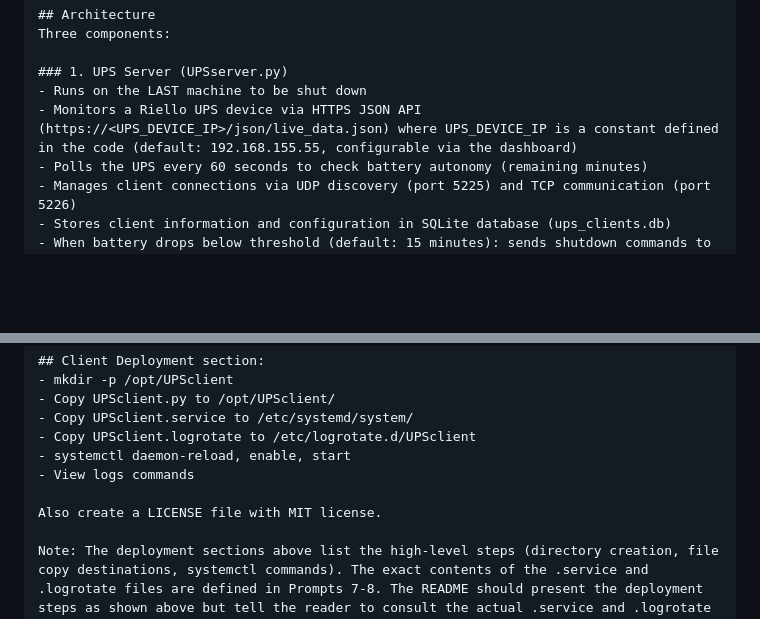
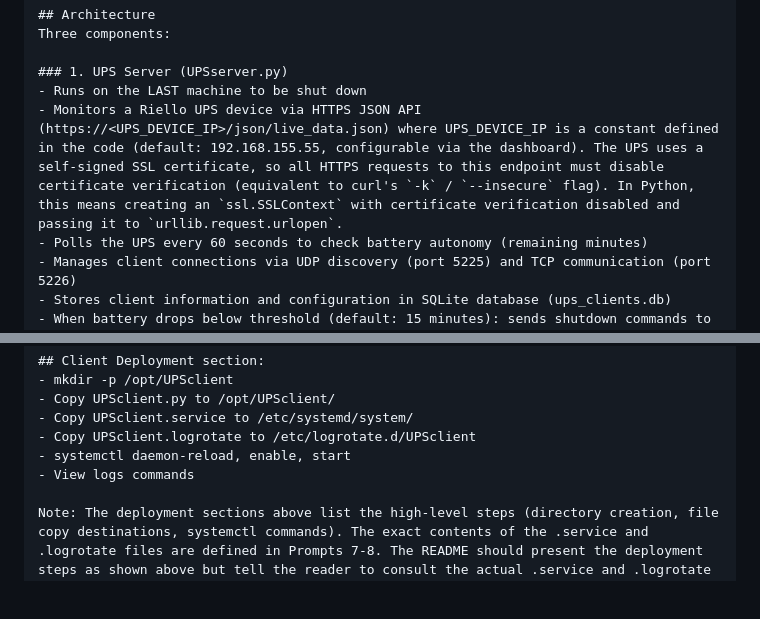
Before and after one commit to alvesman/UPS-Riello-Servers-Shutdown, a Markdown page: recipe.md, 2 parts joined by grey strips. Drawn GitHub-style; blank space fills up the shorter version.

Commit message:
disable certificate verification for the UPS endpoint

```diff
--- a/recipe.md
+++ b/recipe.md
@@ -23,7 +23,7 @@ Three components:
 
 ### 1. UPS Server (UPSserver.py)
 - Runs on the LAST machine to be shut down
-- Monitors a Riello UPS device via HTTPS JSON API (https://<UPS_DEVICE_IP>/json/live_data.json) where UPS_DEVICE_IP is a constant defined in the code (default: 192.168.155.55, configurable via the dashboard)
+- Monitors a Riello UPS device via HTTPS JSON API (https://<UPS_DEVICE_IP>/json/live_data.json) where UPS_DEVICE_IP is a constant defined in the code (default: 192.168.155.55, configurable via the dashboard). The UPS uses a self-signed SSL certificate, so all HTTPS requests to this endpoint must disable certificate verification (equivalent to curl's `-k` / `--insecure` flag). In Python, this means creating an `ssl.SSLContext` with certificate verification disabled and passing it to `urllib.request.urlopen`.
 - Polls the UPS every 60 seconds to check battery autonomy (remaining minutes)
 - Manages client connections via UDP discovery (port 5225) and TCP communication (port 5226)
 - Stores client information and configuration in SQLite database (ups_clients.db)
@@ -120,8 +120,6 @@ Include a pfSense SSH Setup subsection with numbered steps:
 - Copy UPSclient.logrotate to /etc/logrotate.d/UPSclient
 - systemctl daemon-reload, enable, start
 - View logs commands
-
-Also create a LICENSE file with MIT license.
 
 Note: The deployment sections above list the high-level steps (directory creation, file copy destinations, systemctl commands). The exact contents of the .service and .logrotate files are defined in Prompts 7-8. The README should present the deployment steps as shown above but tell the reader to consult the actual .service and .logrotate files for their contents, rather than inlining those file contents into the README.
 
```
